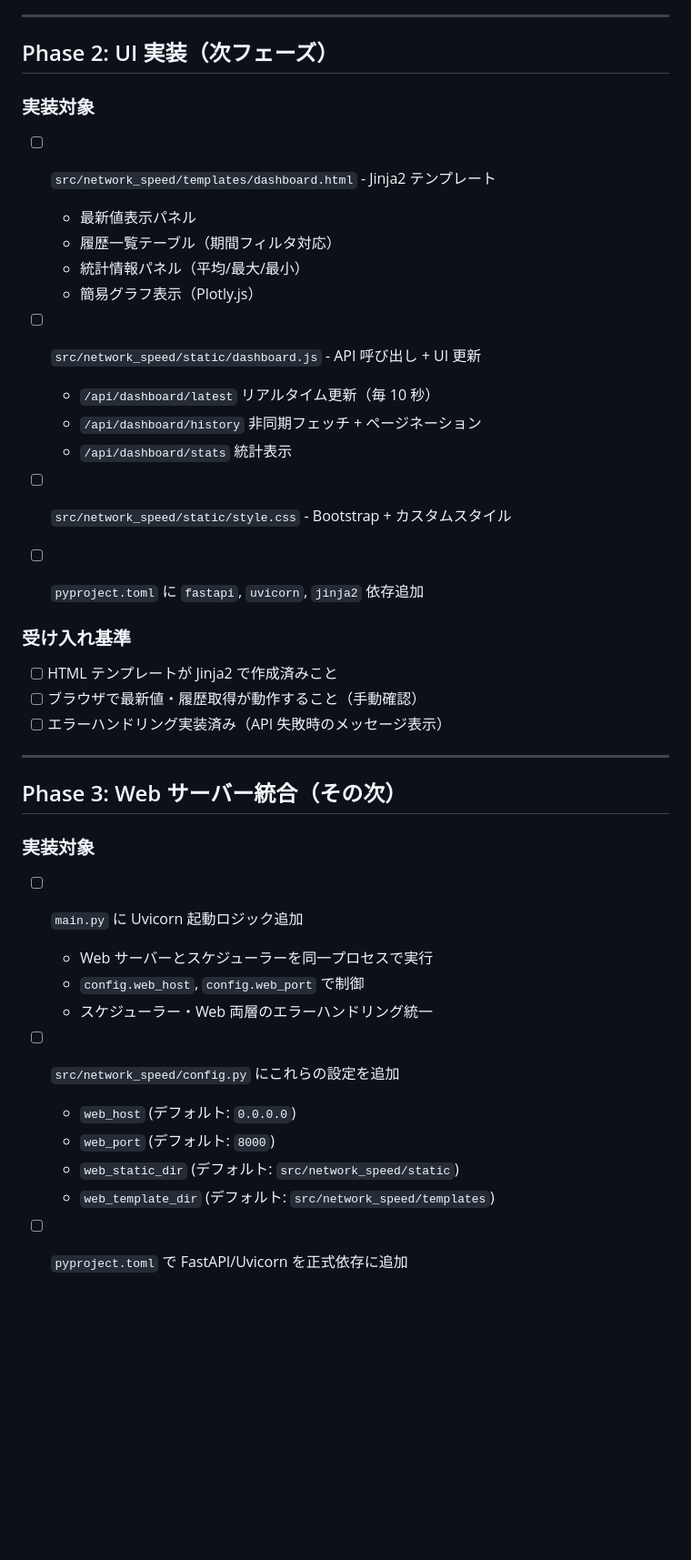
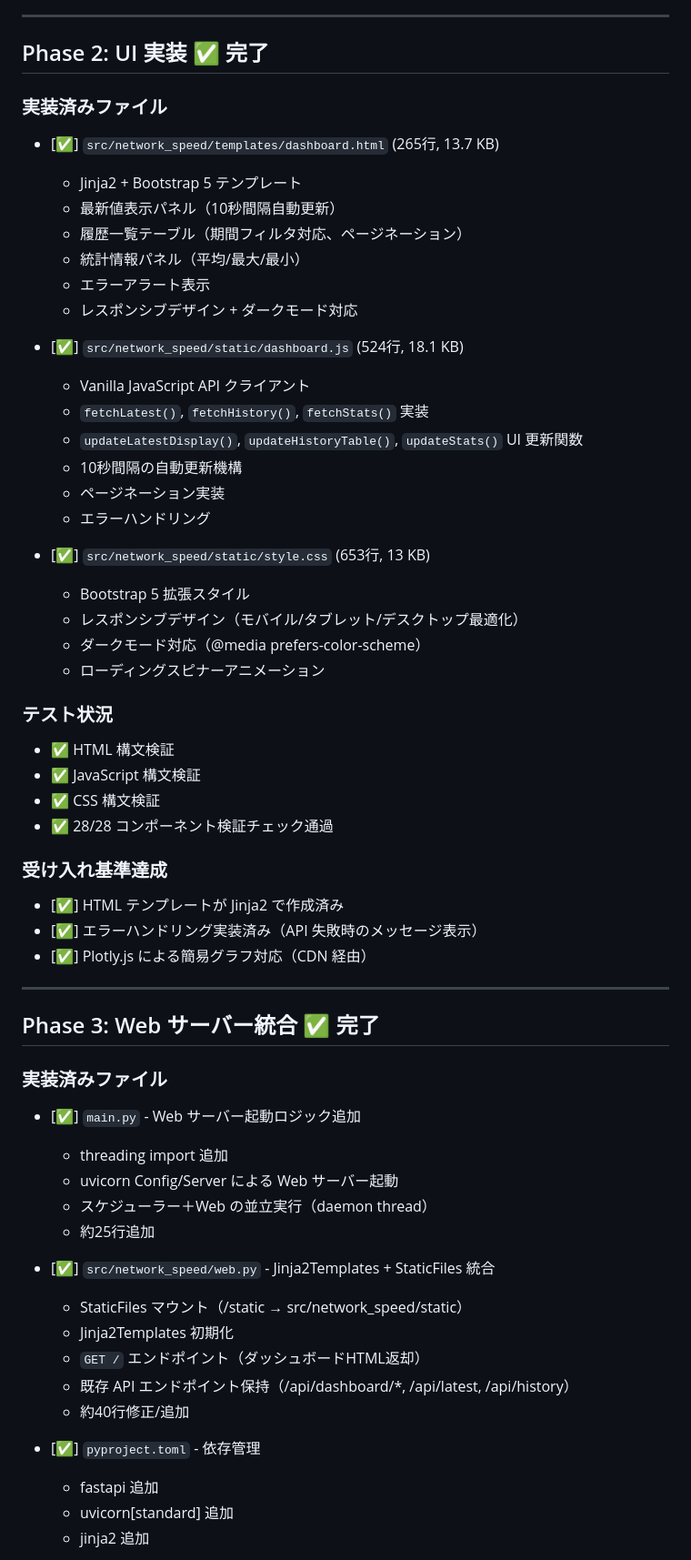
Before and after one commit to Yuika-p13-kit/networkspeed_logging_2, a Markdown page: .task-phase-update.md, the part around one of its changes. Shown at 91% size. GitHub-like rendering; blank space fills up the shorter version.

```diff
--- a/.task-phase-update.md
+++ b/.task-phase-update.md
@@ -42,44 +43,62 @@
 
 ---
 
-## Phase 2: UI 実装（次フェーズ）
+## Phase 2: UI 実装 ✅ 完了
 
-### 実装対象
-- [ ] `src/network_speed/templates/dashboard.html` - Jinja2 テンプレート
-  - 最新値表示パネル
-  - 履歴一覧テーブル（期間フィルタ対応）
+### 実装済みファイル
+- [✅] `src/network_speed/templates/dashboard.html` (265行, 13.7 KB)
+  - Jinja2 + Bootstrap 5 テンプレート
+  - 最新値表示パネル（10秒間隔自動更新）
+  - 履歴一覧テーブル（期間フィルタ対応、ページネーション）
   - 統計情報パネル（平均/最大/最小）
-  - 簡易グラフ表示（Plotly.js）
+  - エラーアラート表示
+  - レスポンシブデザイン + ダークモード対応
 
-- [ ] `src/network_speed/static/dashboard.js` - API 呼び出し + UI 更新
-  - `/api/dashboard/latest` リアルタイム更新（毎 10 秒）
-  - `/api/dashboard/history` 非同期フェッチ + ページネーション
-  - `/api/dashboard/stats` 統計表示
+- [✅] `src/network_speed/static/dashboard.js` (524行, 18.1 KB)
+  - Vanilla JavaScript API クライアント
+  - `fetchLatest()`, `fetchHistory()`, `fetchStats()` 実装
+  - `updateLatestDisplay()`, `updateHistoryTable()`, `updateStats()` UI 更新関数
+  - 10秒間隔の自動更新機構
+  - ページネーション実装
+  - エラーハンドリング
 
-- [ ] `src/network_speed/static/style.css` - Bootstrap + カスタムスタイル
+- [✅] `src/network_speed/static/style.css` (653行, 13 KB)
+  - Bootstrap 5 拡張スタイル
+  - レスポンシブデザイン（モバイル/タブレット/デスクトップ最適化）
+  - ダークモード対応（@media prefers-color-scheme）
+  - ローディングスピナーアニメーション
 
-- [ ] `pyproject.toml` に `fastapi`, `uvicorn`, `jinja2` 依存追加
+### テスト状況
+- ✅ HTML 構文検証
+- ✅ JavaScript 構文検証
+- ✅ CSS 構文検証
+- ✅ 28/28 コンポーネント検証チェック通過
 
-### 受け入れ基準
-- [ ] HTML テンプレートが Jinja2 で作成済みこと
-- [ ] ブラウザで最新値・履歴取得が動作すること（手動確認）
-- [ ] エラーハンドリング実装済み（API 失敗時のメッセージ表示）
+### 受け入れ基準達成
+- [✅] HTML テンプレートが Jinja2 で作成済み
+- [✅] エラーハンドリング実装済み（API 失敗時のメッセージ表示）
+- [✅] Plotly.js による簡易グラフ対応（CDN 経由）
 
 ---
 
-## Phase 3: Web サーバー統合（その次）
+## Phase 3: Web サーバー統合 ✅ 完了
 
-### 実装対象
-- [ ] `main.py` に Uvicorn 起動ロジック追加
-  - Web サーバーとスケジューラーを同一プロセスで実行
-  - `config.web_host`, `config.web_port` で制御
-  - スケジューラー・Web 両層のエラーハンドリング統一
+### 実装済みファイル
+- [✅] `main.py` - Web サーバー起動ロジック追加
+  - threading import 追加
+  - uvicorn Config/Server による Web サーバー起動
+  - スケジューラー＋Web の並立実行（daemon thread）
+  - 約25行追加
 
-- [ ] `src/network_speed/config.py` にこれらの設定を追加
-  - `web_host` (デフォルト: `0.0.0.0`)
-  - `web_port` (デフォルト: `8000`)
-  - `web_static_dir` (デフォルト: `src/network_speed/static`)
-  - `web_template_dir` (デフォルト: `src/network_speed/templates`)
+- [✅] `src/network_speed/web.py` - Jinja2Templates + StaticFiles 統合
+  - StaticFiles マウント（/static → src/network_speed/static）
+  - Jinja2Templates 初期化
+  - `GET /` エンドポイント（ダッシュボードHTML返却）
+  - 既存 API エンドポイント保持（/api/dashboard/*, /api/latest, /api/history）
+  - 約40行修正/追加
 
-- [ ] `pyproject.toml` で FastAPI/Uvicorn を正式依存に追加
+- [✅] `pyproject.toml` - 依存管理
+  - fastapi 追加
+  - uvicorn[standard] 追加
+  - jinja2 追加
 
```
Also changed, not shown: other parts of .task-phase-update.md (+63 -25 lines).
